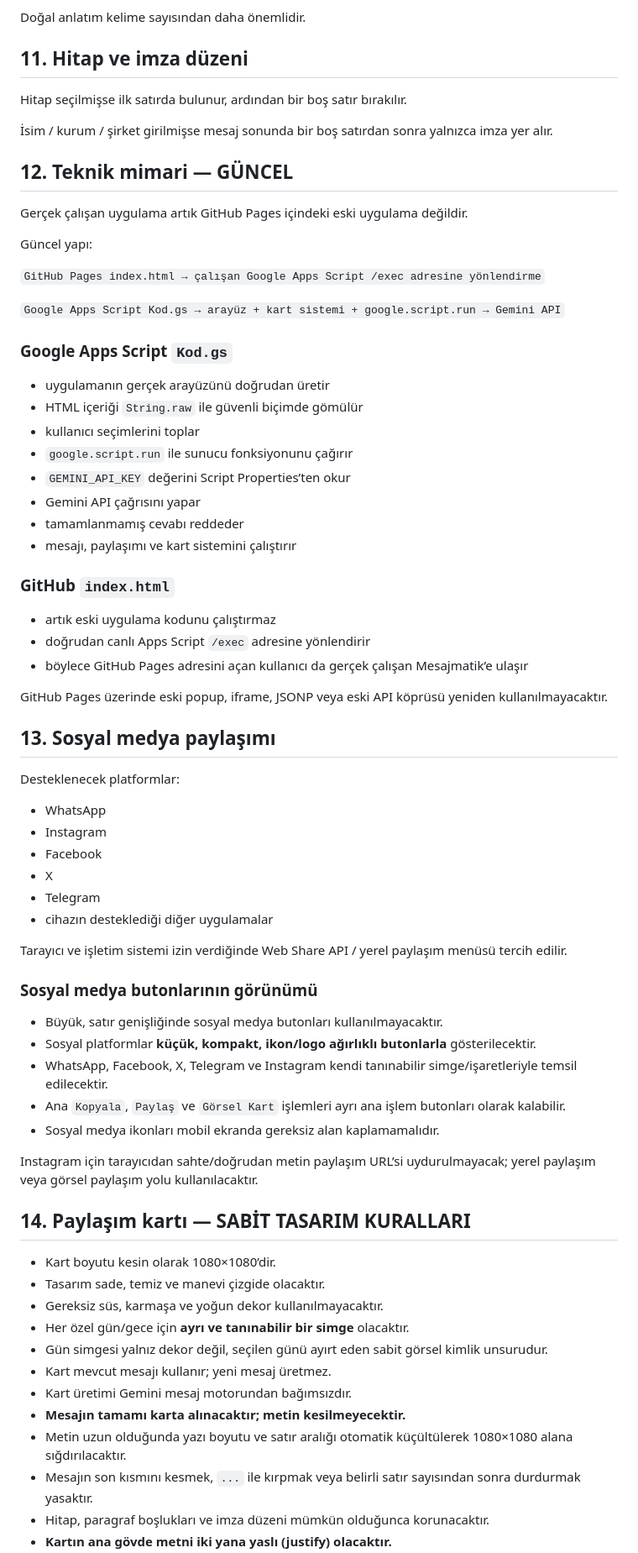
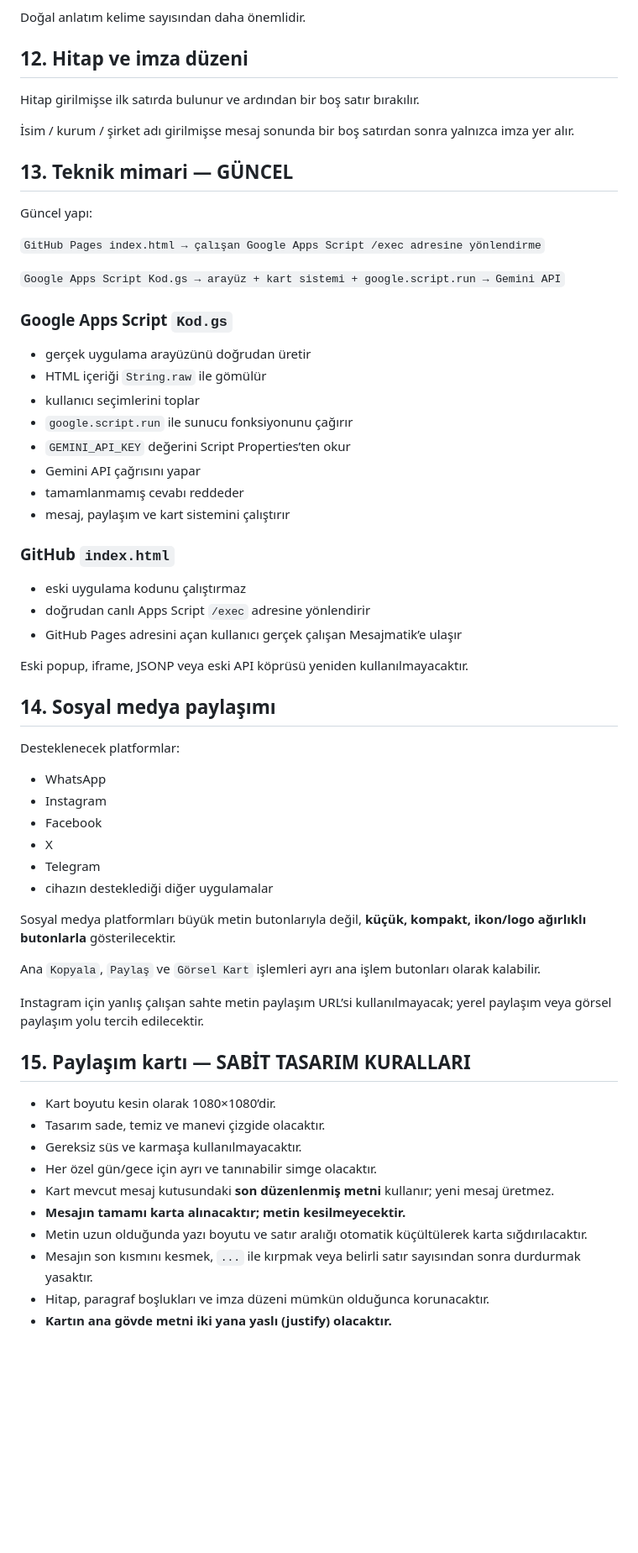
Before and after one commit to turgutaydin1/mesajmatik, a Markdown page: README.md, the part around one of its changes. Shown at 84% size. GitHub-like rendering; blank space fills up the shorter version.

Commit message:
Remove special emphasis input and make Hitap free text in project spec

```diff
--- a/README.md
+++ b/README.md
@@ -134,15 +129,13 @@ Yaklaşık hedefler:
 
 Doğal anlatım kelime sayısından daha önemlidir.
 
-## 11. Hitap ve imza düzeni
+## 12. Hitap ve imza düzeni
 
-Hitap seçilmişse ilk satırda bulunur, ardından bir boş satır bırakılır.
+Hitap girilmişse ilk satırda bulunur ve ardından bir boş satır bırakılır.
 
-İsim / kurum / şirket girilmişse mesaj sonunda bir boş satırdan sonra yalnızca imza yer alır.
+İsim / kurum / şirket adı girilmişse mesaj sonunda bir boş satırdan sonra yalnızca imza yer alır.
 
-## 12. Teknik mimari — GÜNCEL
-
-Gerçek çalışan uygulama artık GitHub Pages içindeki eski uygulama değildir.
+## 13. Teknik mimari — GÜNCEL
 
 Güncel yapı:
 
@@ -152,24 +145,24 @@ Güncel yapı:
 
 ### Google Apps Script `Kod.gs`
 
-- uygulamanın gerçek arayüzünü doğrudan üretir
-- HTML içeriği `String.raw` ile güvenli biçimde gömülür
+- gerçek uygulama arayüzünü doğrudan üretir
+- HTML içeriği `String.raw` ile gömülür
 - kullanıcı seçimlerini toplar
 - `google.script.run` ile sunucu fonksiyonunu çağırır
 - `GEMINI_API_KEY` değerini Script Properties’ten okur
 - Gemini API çağrısını yapar
 - tamamlanmamış cevabı reddeder
-- mesajı, paylaşımı ve kart sistemini çalıştırır
+- mesaj, paylaşım ve kart sistemini çalıştırır
 
 ### GitHub `index.html`
 
-- artık eski uygulama kodunu çalıştırmaz
+- eski uygulama kodunu çalıştırmaz
 - doğrudan canlı Apps Script `/exec` adresine yönlendirir
-- böylece GitHub Pages adresini açan kullanıcı da gerçek çalışan Mesajmatik’e ulaşır
+- GitHub Pages adresini açan kullanıcı gerçek çalışan Mesajmatik’e ulaşır
 
-GitHub Pages üzerinde eski popup, iframe, JSONP veya eski API köprüsü yeniden kullanılmayacaktır.
+Eski popup, iframe, JSONP veya eski API köprüsü yeniden kullanılmayacaktır.
 
-## 13. Sosyal medya paylaşımı
+## 14. Sosyal medya paylaşımı
 
 Desteklenecek platformlar:
 
@@ -180,29 +173,21 @@ Desteklenecek platformlar:
 - Telegram
 - cihazın desteklediği diğer uygulamalar
 
-Tarayıcı ve işletim sistemi izin verdiğinde Web Share API / yerel paylaşım menüsü tercih edilir.
+Sosyal medya platformları büyük metin butonlarıyla değil, **küçük, kompakt, ikon/logo ağırlıklı butonlarla** gösterilecektir.
 
-### Sosyal medya butonlarının görünümü
+Ana `Kopyala`, `Paylaş` ve `Görsel Kart` işlemleri ayrı ana işlem butonları olarak kalabilir.
 
-- Büyük, satır genişliğinde sosyal medya butonları kullanılmayacaktır.
-- Sosyal platformlar **küçük, kompakt, ikon/logo ağırlıklı butonlarla** gösterilecektir.
-- WhatsApp, Facebook, X, Telegram ve Instagram kendi tanınabilir simge/işaretleriyle temsil edilecektir.
-- Ana `Kopyala`, `Paylaş` ve `Görsel Kart` işlemleri ayrı ana işlem butonları olarak kalabilir.
-- Sosyal medya ikonları mobil ekranda gereksiz alan kaplamamalıdır.
+Instagram için yanlış çalışan sahte metin paylaşım URL’si kullanılmayacak; yerel paylaşım veya görsel paylaşım yolu tercih edilecektir.
 
-Instagram için tarayıcıdan sahte/doğrudan metin paylaşım URL’si uydurulmayacak; yerel paylaşım veya görsel paylaşım yolu kullanılacaktır.
-
-## 14. Paylaşım kartı — SABİT TASARIM KURALLARI
+## 15. Paylaşım kartı — SABİT TASARIM KURALLARI
 
 - Kart boyutu kesin olarak 1080×1080’dir.
 - Tasarım sade, temiz ve manevi çizgide olacaktır.
-- Gereksiz süs, karmaşa ve yoğun dekor kullanılmayacaktır.
-- Her özel gün/gece için **ayrı ve tanınabilir bir simge** olacaktır.
-- Gün simgesi yalnız dekor değil, seçilen günü ayırt eden sabit görsel kimlik unsurudur.
-- Kart mevcut mesajı kullanır; yeni mesaj üretmez.
-- Kart üretimi Gemini mesaj motorundan bağımsızdır.
+- Gereksiz süs ve karmaşa kullanılmayacaktır.
+- Her özel gün/gece için ayrı ve tanınabilir simge olacaktır.
+- Kart mevcut mesaj kutusundaki **son düzenlenmiş metni** kullanır; yeni mesaj üretmez.
 - **Mesajın tamamı karta alınacaktır; metin kesilmeyecektir.**
-- Metin uzun olduğunda yazı boyutu ve satır aralığı otomatik küçültülerek 1080×1080 alana sığdırılacaktır.
+- Metin uzun olduğunda yazı boyutu ve satır aralığı otomatik küçültülerek karta sığdırılacaktır.
 - Mesajın son kısmını kesmek, `...` ile kırpmak veya belirli satır sayısından sonra durdurmak yasaktır.
 - Hitap, paragraf boşlukları ve imza düzeni mümkün olduğunca korunacaktır.
 - **Kartın ana gövde metni iki yana yaslı (justify) olacaktır.**
```
Also changed, not shown: other parts of README.md (+48 -76 lines).
